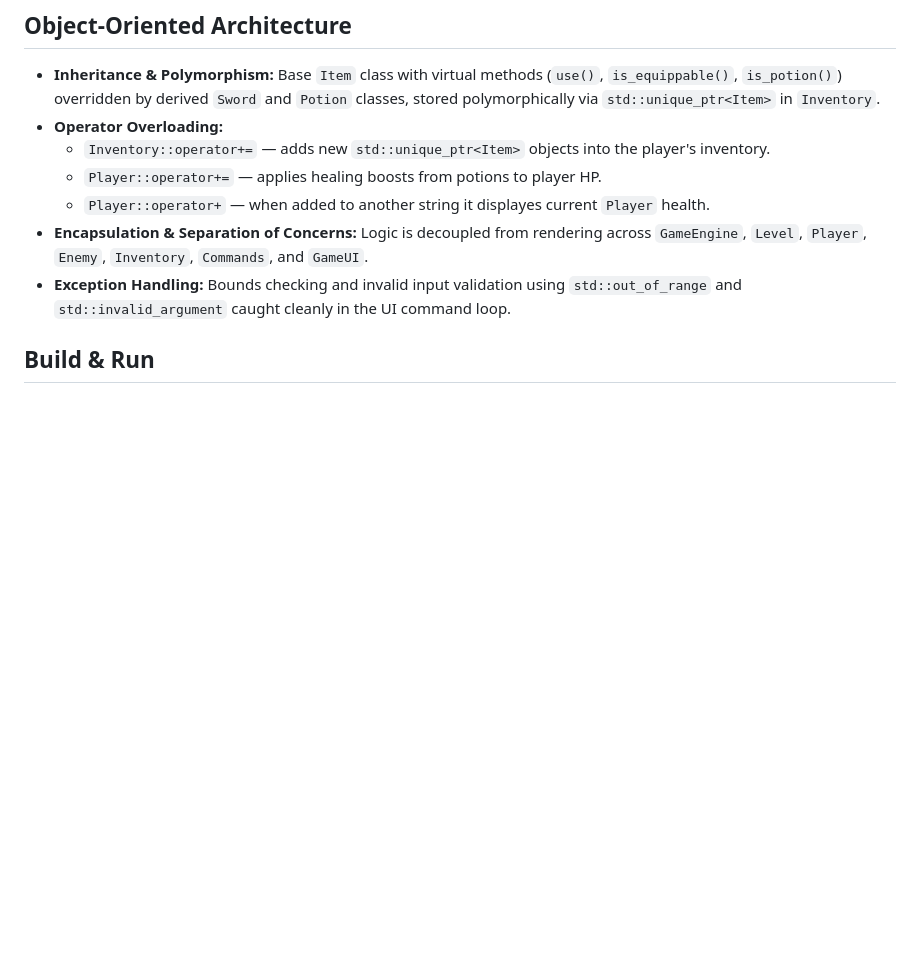
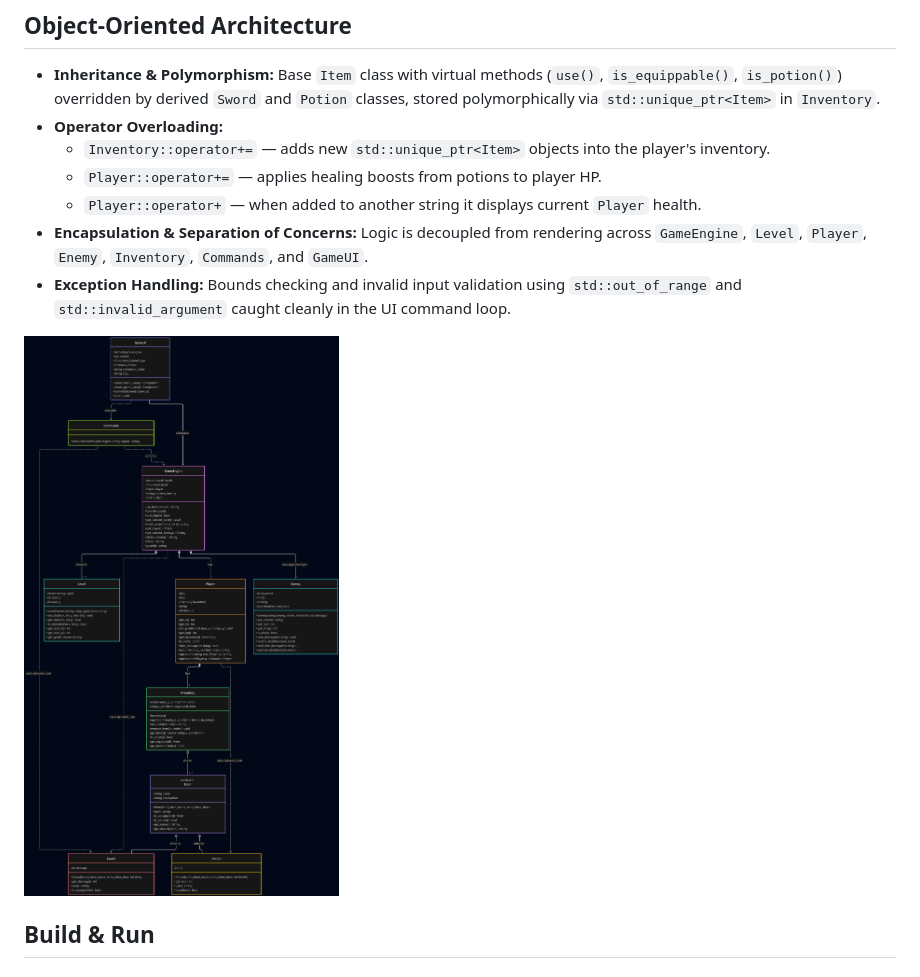
Before and after one commit to Trysfer/Lerin, a Markdown page: README.md, the part around the change. GitHub-like rendering; pictures changed too: uml.png (added); blank space fills up the shorter version.

Commit message:
Lerin - Alpha 3.2 (FIX#2)
-UML file added

```diff
--- a/README.md
+++ b/README.md
@@ -25,9 +25,11 @@ A fantasy-themed dungeon crawler developed as a university student project. Expl
 * **Operator Overloading:**
   * `Inventory::operator+=` — adds new `std::unique_ptr<Item>` objects into the player's inventory.
   * `Player::operator+=` — applies healing boosts from potions to player HP.
-  * `Player::operator+` — when added to another string it displayes current `Player` health.
+  * `Player::operator+` — when added to another string it displays current `Player` health.
 * **Encapsulation & Separation of Concerns:** Logic is decoupled from rendering across `GameEngine`, `Level`, `Player`, `Enemy`, `Inventory`, `Commands`, and `GameUI`.
 * **Exception Handling:** Bounds checking and invalid input validation using `std::out_of_range` and `std::invalid_argument` caught cleanly in the UI command loop.
+
+![UML Class Diagram](uml.png)
 
 ## Build & Run
 
```
